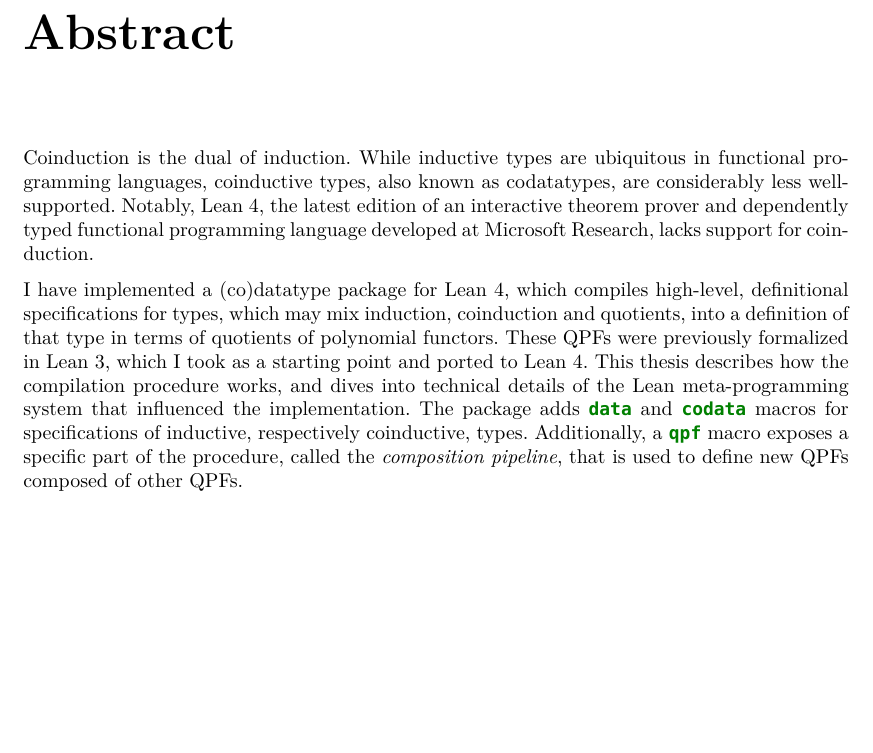
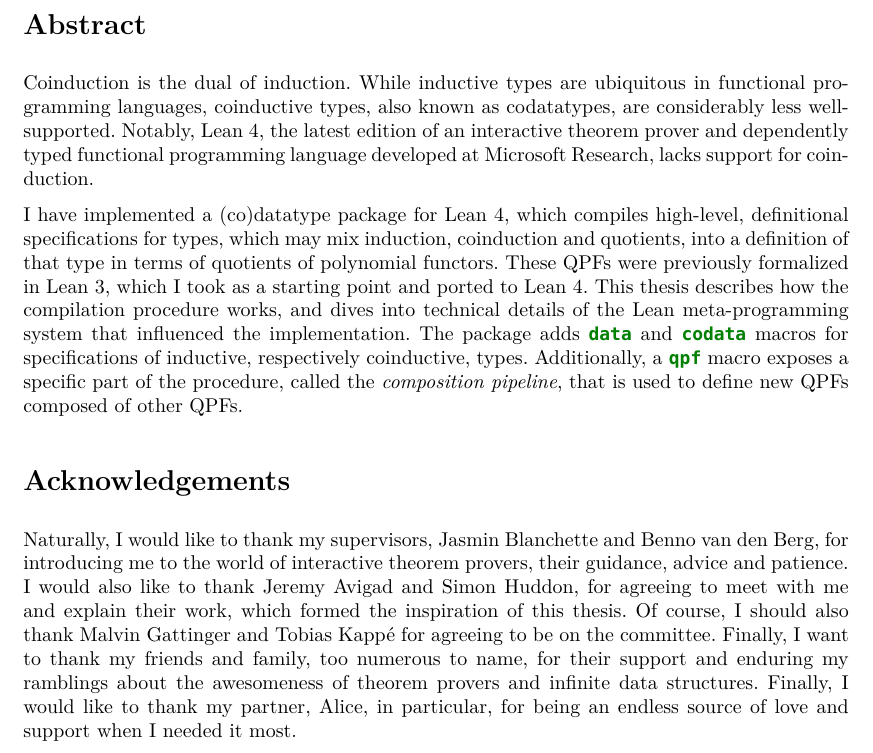
Before and after one commit to alexkeizer/Thesis, a LaTeX thesis (thesis.tex, which reads parts/titlepage.tex): part of page 2 of 52, cut so that both start at the same text, the shorter picture padded with empty space. Compiled offline with XeLaTeX; a missing font is replaced by an installed copy or a similar font.

Commit message:
Acknowledgements

```diff
--- a/parts/titlepage.tex
+++ b/parts/titlepage.tex
@@ -18,7 +18,7 @@
 % Switch to roman numbering for abstract and TOC
 \pagenumbering{roman}
 
-\chapter*{Abstract}
+\section*{Abstract}
 Coinduction is the dual of induction. While inductive types are ubiquitous in functional programming
 languages, coinductive types, also known as codatatypes, are considerably less well-supported.
 Notably, Lean 4, the latest edition of an interactive theorem prover and dependently typed functional
@@ -35,6 +35,18 @@ types. Additionally, a \qpf{} macro exposes a specific part of the procedure, ca
 that is used to define new QPFs composed of other QPFs.
 
 
+
+
+
+\section*{Acknowledgements}
+Naturally, I would like to thank my supervisors, Jasmin Blanchette and Benno van den Berg, for
+introducing me to the world of interactive theorem provers, their guidance, advice and patience.
+I would also like to thank Jeremy Avigad and Simon Huddon, for agreeing to meet with me and explain their work, which formed the inspiration of this thesis. Of course, I should also thank Malvin Gattinger and
+Tobias Kappé for agreeing to be on the committee. Finally, I want to thank my friends and family, too
+numerous to name, for their support and enduring my ramblings about the awesomeness of theorem provers and infinite data structures. Finally, I would like to thank my partner, Alice, in particular, for
+being an endless source of love and support when I needed it most.
+
+
 \tableofcontents
 
 
```
